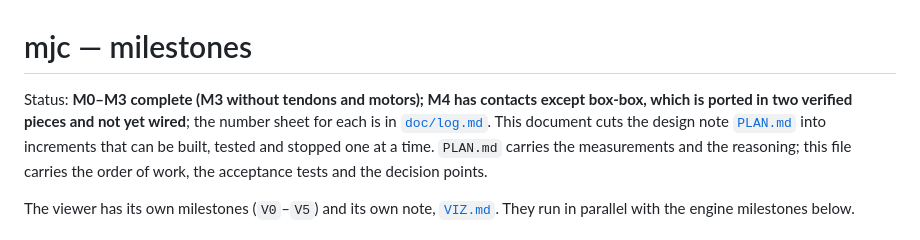
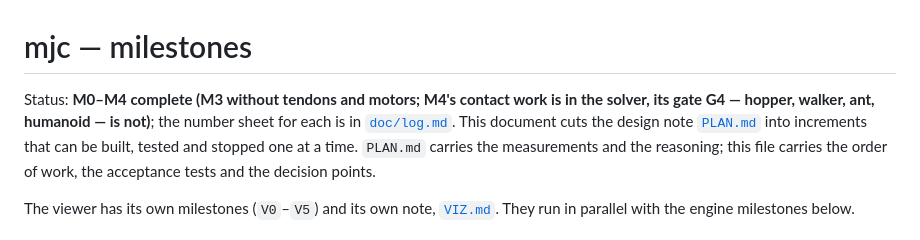
Before and after one commit to hennequin-lab/murder, a Markdown page: packages/mjc/MILESTONES.md, the part around the change. GitHub-like rendering.

```diff
--- a/packages/mjc/MILESTONES.md
+++ b/packages/mjc/MILESTONES.md
@@ -1,7 +1,7 @@
 # mjc — milestones
 
-Status: **M0–M3 complete (M3 without tendons and motors); M4 has contacts except
-box-box, which is ported in two verified pieces and not yet wired**; the number
+Status: **M0–M4 complete (M3 without tendons and motors; M4's contact work is
+in the solver, its gate G4 — hopper, walker, ant, humanoid — is not)**; the number
 sheet for each is in
 [`doc/log.md`](doc/log.md). This document cuts the design note
 [`PLAN.md`](PLAN.md) into increments that can be built, tested and stopped one
```
Also changed, not shown: packages/mjc/VIZ.md (+8 -2 lines), 1 other file.
